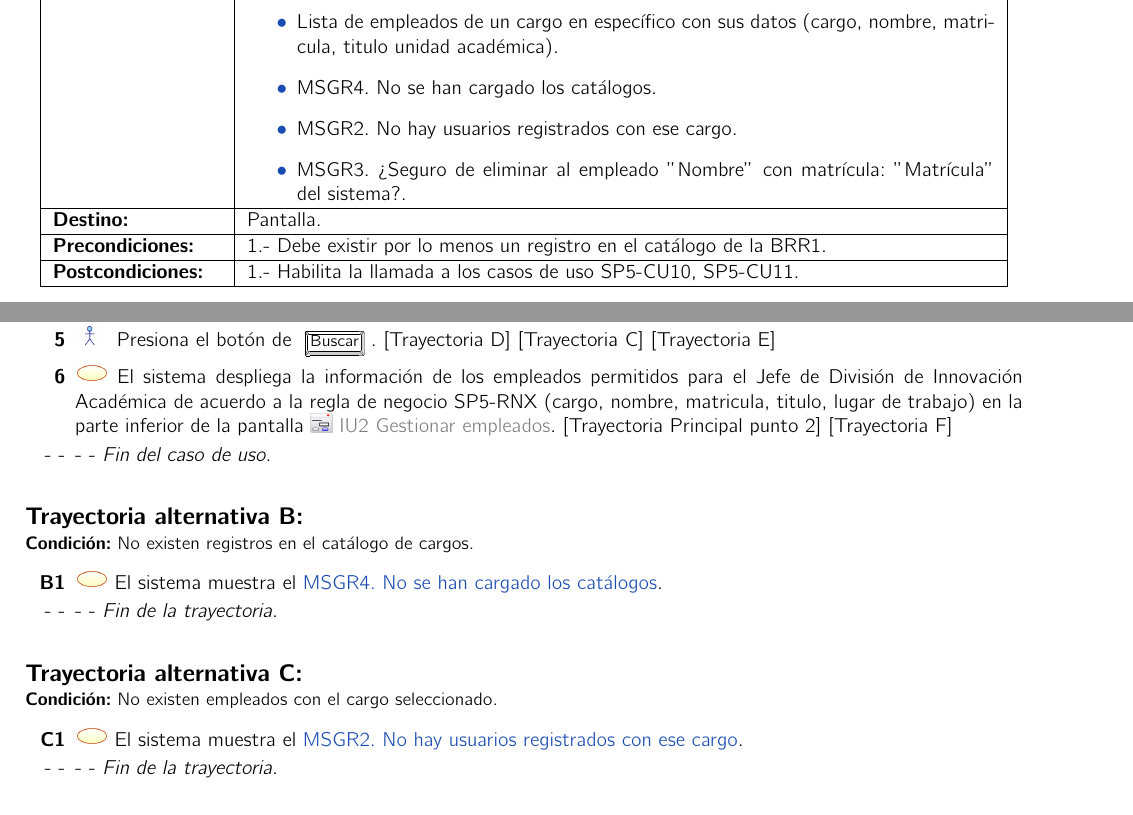
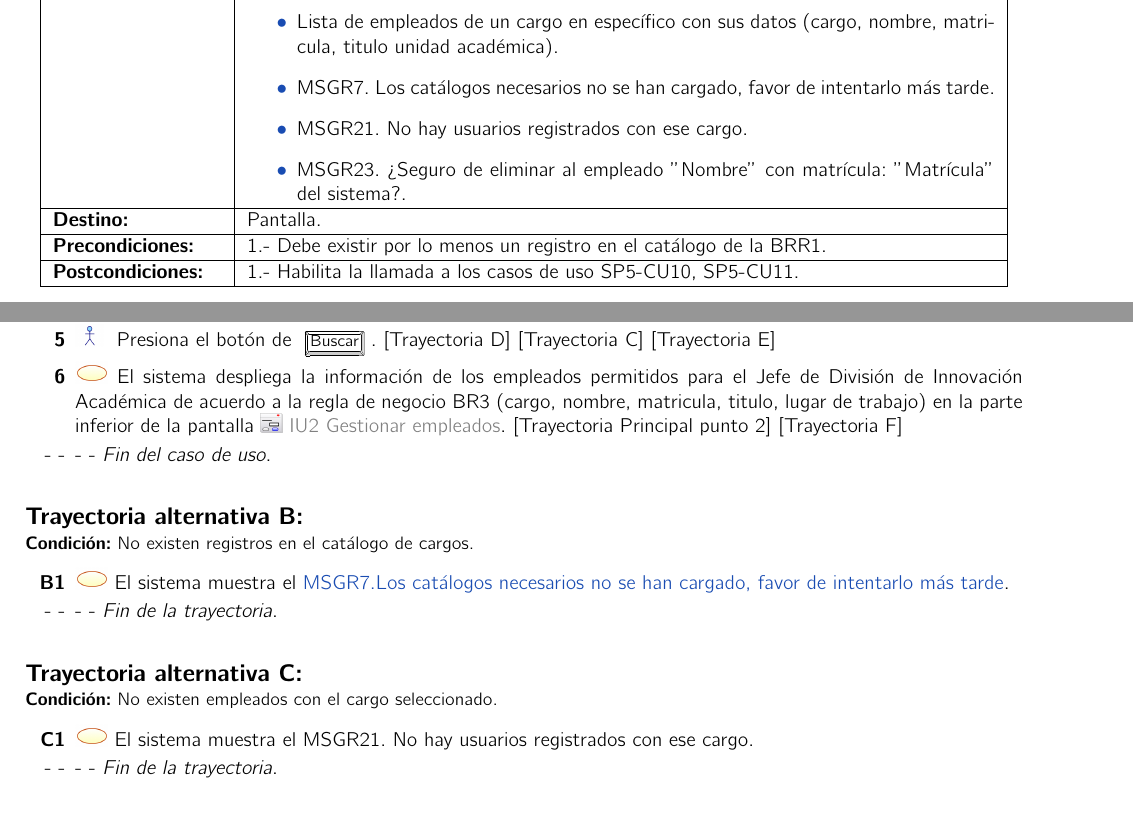
Before and after one commit to SoftwareEngineerESCOM/IngSof, a LaTeX book (Plantilla-CasosUso/main.tex, which reads Plantilla-CasosUso/DCU/SP5-CU8.tex): two parts of pages 9 and 10 of 18, joined at a grey line, cut so that both start at the same text. Compiled offline with pdfLaTeX.

Commit message:
correcciones atendidas

```diff
--- a/Plantilla-CasosUso/DCU/SP5-CU8.tex
+++ b/Plantilla-CasosUso/DCU/SP5-CU8.tex
@@ -18,9 +18,9 @@
         \UCitem{Salidas}{
             \begin{itemize}
                 \item Lista de empleados de un cargo en específico con sus datos (cargo, nombre, matricula, titulo unidad académica).
-                \item \label{MSGR4} MSGR4. No se han cargado los catálogos.
-                \item \label{MSGR2} MSGR2. No hay usuarios registrados con ese cargo.
-                \item \label{MSGR3} MSGR3. ¿Seguro de eliminar al empleado ''Nombre'' con matrícula: ''Matrícula'' del sistema?.
+                \item \label{MSGR7} MSGR7. Los catálogos necesarios no se han cargado, favor de intentarlo más tarde.
+                \item \label{MSGR2} MSGR21. No hay usuarios registrados con ese cargo.
+                \item \label{MSGR3} MSGR23. ¿Seguro de eliminar al empleado ''Nombre'' con matrícula: ''Matrícula'' del sistema?.
             \end{itemize}
         }
         \UCitem{Destino}{Pantalla.}
@@ -43,15 +43,15 @@
     \UCpaso[\UCactor] Selecciona el cargo de los empleados a buscar.
     \UCpaso[\UCactor]  Presiona el botón de \IUbutton{Buscar}. [Trayectoria D] [Trayectoria C] [Trayectoria E]
 
-    \UCpaso El sistema despliega la información de los empleados permitidos para el Jefe de División de Innovación Académica de acuerdo a la regla de negocio SP5-RNX (cargo, nombre, matricula, titulo, lugar de trabajo) en la parte inferior de la pantalla \IUref{IU2}{Gestionar empleados}. [Trayectoria Principal punto 2] [Trayectoria F]
+    \UCpaso El sistema despliega la información de los empleados permitidos para el Jefe de División de Innovación Académica de acuerdo a la regla de negocio BR3 (cargo, nombre, matricula, titulo, lugar de trabajo) en la parte inferior de la pantalla \IUref{IU2}{Gestionar empleados}. [Trayectoria Principal punto 2] [Trayectoria F]
 \end{UCtrayectoria}
 
 \begin{UCtrayectoriaA}{B}{No existen registros en el catálogo de cargos.}
-    \UCpaso     El sistema muestra el \hyperref[MSGR4]{MSGR4. No se han cargado los catálogos}.
+    \UCpaso     El sistema muestra el \hyperref[MSGR7]{MSGR7.Los catálogos necesarios no se han cargado, favor de intentarlo más tarde}.
 \end{UCtrayectoriaA}
 
 \begin{UCtrayectoriaA}{C}{No existen  empleados con el cargo seleccionado.}
-    \UCpaso     El sistema muestra el \hyperref[MSGR2]{MSGR2. No hay usuarios registrados con ese cargo}.
+    \UCpaso     El sistema muestra el \hyperref[MSGR21]{MSGR21. No hay usuarios registrados con ese cargo}.
 \end{UCtrayectoriaA}
 
 \begin{UCtrayectoriaA}{D}{El actor es el Jefe de Departamento e Innovación Curricular.}
@@ -60,7 +60,7 @@
 \end{UCtrayectoriaA}
 
 \begin{UCtrayectoriaA}{E}{El actor es el JUA.}
- \UCpaso El sistema despliega la información  de los empleados permitidos para el JUA de acuerdo a la BRXX (cargo, nombre, matricula, titulo, lugar de trabajo) en la parte inferior de la pantalla \IUref{IU2}{Gestionar empleados}.[Trayectoria F]
+ \UCpaso El sistema despliega la información  de los empleados permitidos para el JUA de acuerdo a la BR3 (cargo, nombre, matricula, titulo, lugar de trabajo) en la parte inferior de la pantalla \IUref{IU2}{Gestionar empleados}.[Trayectoria F]
  \UCpaso Continua en el paso 2 de la trayectoria principal del \UCref{SP5-CU8}.
 \end{UCtrayectoriaA}
 
```
Also changed, not shown: Plantilla-CasosUso/DCU/SP5-CU8.tex (4 more changed lines).
